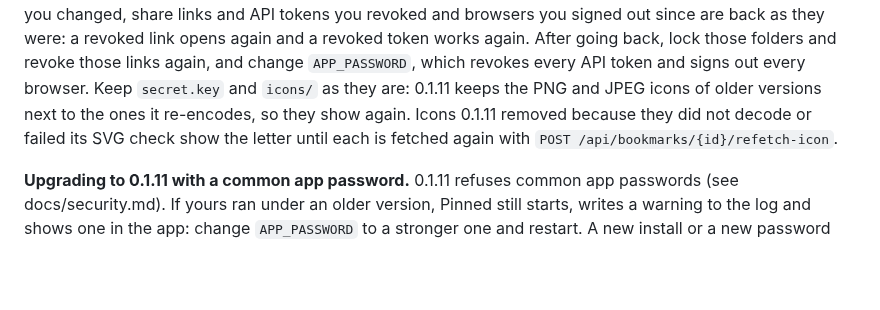
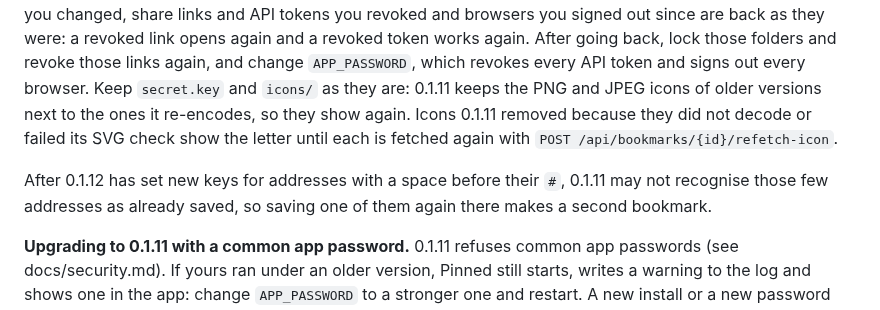
Before and after one commit to pinned-cc/pinned, a Markdown page: README.md, the part around the change. Drawn GitHub-style; blank space fills up the shorter version.

Commit message:
README, going back: 0.1.11 may save a second bookmark for an address whose key 0.1.12 set again

```diff
--- a/README.md
+++ b/README.md
@@ -268,6 +268,8 @@ Keep `secret.key` and `icons/` with the database.
 
 **Going back to an older version.** Versions from 0.1.1 on do not start on a database a newer version has upgraded. 0.1.0 has no such check and opens it, but folder and share passwords set or used since 0.1.11 do not open there, so never start 0.1.0 on an upgraded database: go back with the copy, as below. Stop the container, move `bookmarks.db` aside, copy the backup from before the upgrade to `bookmarks.db` (no `-wal` or `-shm` files next to it; remove them if they are there), make sure user 1000 owns it, set the image back to the older version and start it. The copy is your data as it was before the upgrade. Links saved since are not in it, so export them first from the newer version if you need them. Folders you locked, lock and share passwords you changed, share links and API tokens you revoked and browsers you signed out since are back as they were: a revoked link opens again and a revoked token works again. After going back, lock those folders and revoke those links again, and change `APP_PASSWORD`, which revokes every API token and signs out every browser. Keep `secret.key` and `icons/` as they are: 0.1.11 keeps the PNG and JPEG icons of older versions next to the ones it re-encodes, so they show again. Icons 0.1.11 removed because they did not decode or failed its SVG check show the letter until each is fetched again with `POST /api/bookmarks/{id}/refetch-icon`.
 
+After 0.1.12 has set new keys for addresses with a space before their `#`, 0.1.11 may not recognise those few addresses as already saved, so saving one of them again there makes a second bookmark.
+
 **Upgrading to 0.1.11 with a common app password.** 0.1.11 refuses common app passwords (see docs/security.md). If yours ran under an older version, Pinned still starts, writes a warning to the log and shows one in the app: change `APP_PASSWORD` to a stronger one and restart. A new install or a new password that is common is refused at start.
 
 **Changing the password.** Change `APP_PASSWORD` and run `docker compose up -d`. Every browser is logged out, every API token is revoked and every device cookie ends. Create new tokens for the extension and your scripts.
```
Also changed, not shown: docs/spec.md (+2 -0 lines).
